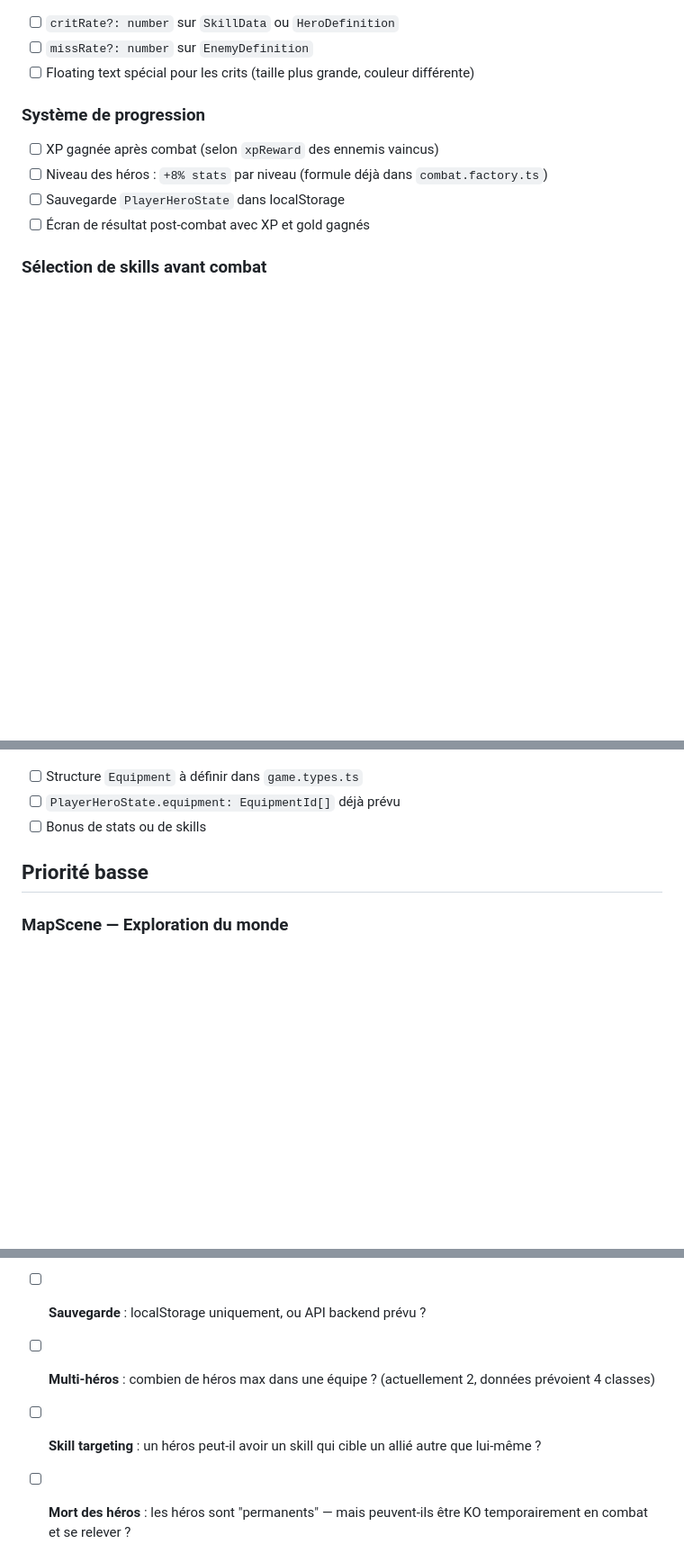
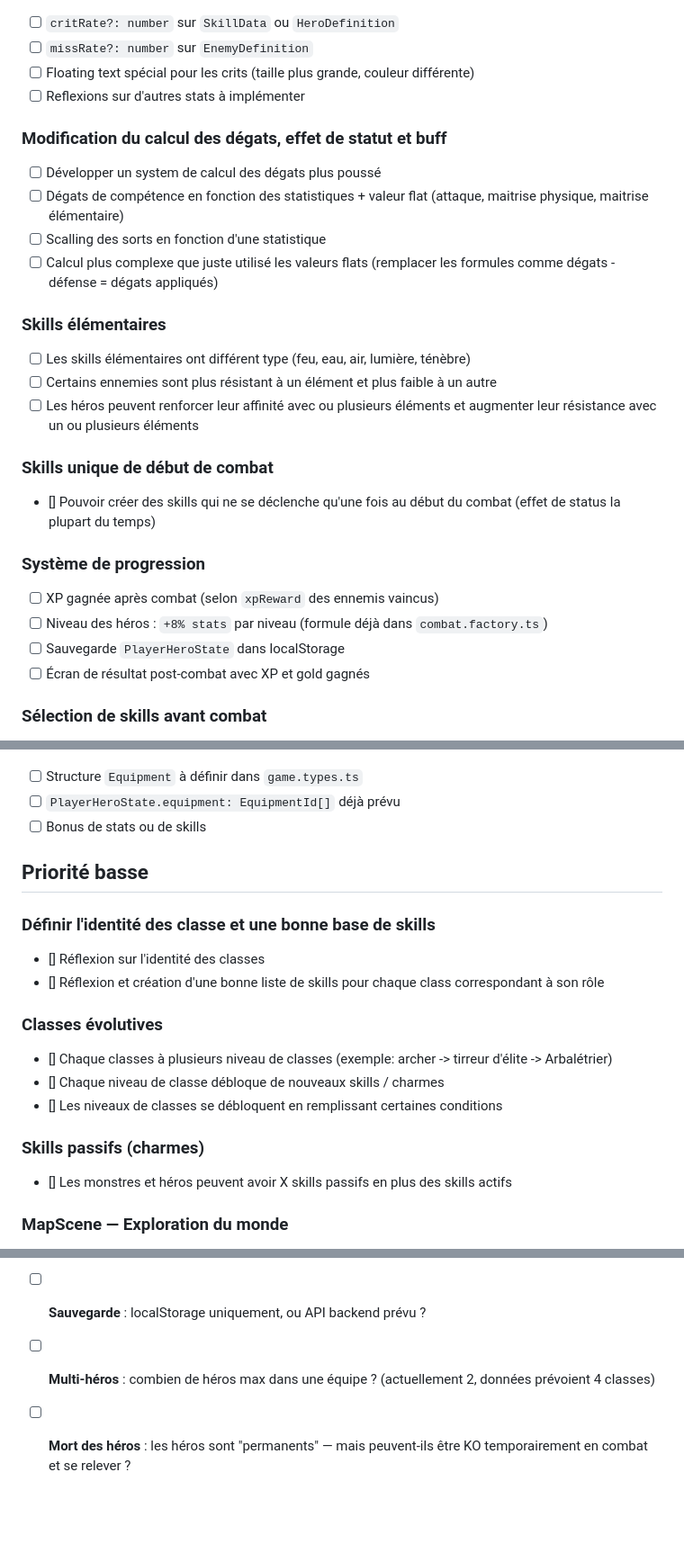
Before and after one commit to tomReve/epee-x-baton, a Markdown page: docs/07_TODO.md, 3 parts joined by grey strips. Shown at 90% size. Rendered like a GitHub page; blank space fills up the shorter version.

```diff
--- a/docs/07_TODO.md
+++ b/docs/07_TODO.md
@@ -32,6 +49,21 @@
 - [ ] `critRate?: number` sur `SkillData` ou `HeroDefinition`
 - [ ] `missRate?: number` sur `EnemyDefinition`
 - [ ] Floating text spécial pour les crits (taille plus grande, couleur différente)
+- [ ] Reflexions sur d'autres stats à implémenter
+
+### Modification du calcul des dégats, effet de statut et buff
+- [ ] Développer un system de calcul des dégats plus poussé
+- [ ] Dégats de compétence en fonction des statistiques + valeur flat (attaque, maitrise physique, maitrise élémentaire)
+- [ ] Scalling des sorts en fonction d'une statistique
+- [ ] Calcul plus complexe que juste utilisé les valeurs flats (remplacer les formules comme dégats - défense = dégats appliqués)
+
+### Skills élémentaires
+- [ ] Les skills élémentaires ont différent type (feu, eau, air, lumière, ténèbre)
+- [ ] Certains ennemies sont plus résistant à un élément et plus faible à un autre
+- [ ] Les héros peuvent renforcer leur affinité avec ou plusieurs éléments et augmenter leur résistance avec un ou plusieurs éléments
+
+### Skills unique de début de combat
+- [] Pouvoir créer des skills qui ne se déclenche qu'une fois au début du combat (effet de status la plupart du temps)
 
 ### Système de progression
 - [ ] XP gagnée après combat (selon `xpReward` des ennemis vaincus)
@@ -51,6 +83,18 @@
 
 ## Priorité basse
 
+### Définir l'identité des classe et une bonne base de skills
+- [] Réflexion sur l'identité des classes
+- [] Réflexion et création d'une bonne liste de skills pour chaque class correspondant à son rôle
+
+### Classes évolutives
+- [] Chaque classes à plusieurs niveau de classes (exemple: archer -> tirreur d'élite -> Arbalétrier)
+- [] Chaque niveau de classe débloque de nouveaux skills / charmes
+- [] Les niveaux de classes se débloquent en remplissant certaines conditions
+
+### Skills passifs (charmes)
+- [] Les monstres et héros peuvent avoir X skills passifs en plus des skills actifs
+
 ### MapScene — Exploration du monde
 - [ ] Carte du monde avec zones (forêt, donjon, etc.)
 - [ ] Navigation entre les niveaux d'une zone
@@ -93,6 +138,5 @@
 - [ ] **Mega boss** : mêmes stats/skills qu'un boss mais avec une phase 2 ? Mécaniques spéciales ?
 - [ ] **Sauvegarde** : localStorage uniquement, ou API backend prévu ?
 - [ ] **Multi-héros** : combien de héros max dans une équipe ? (actuellement 2, données prévoient 4 classes)
-- [ ] **Skill targeting** : un héros peut-il avoir un skill qui cible un allié autre que lui-même ?
 - [ ] **Mort des héros** : les héros sont "permanents" — mais peuvent-ils être KO temporairement en combat et se relever ?
 - [ ] **Gold** : à quoi servira-t-il ? Équipements ? Upgrades de skills ?
```
Also changed, not shown: other parts of docs/07_TODO.md (+25 -7 lines).
